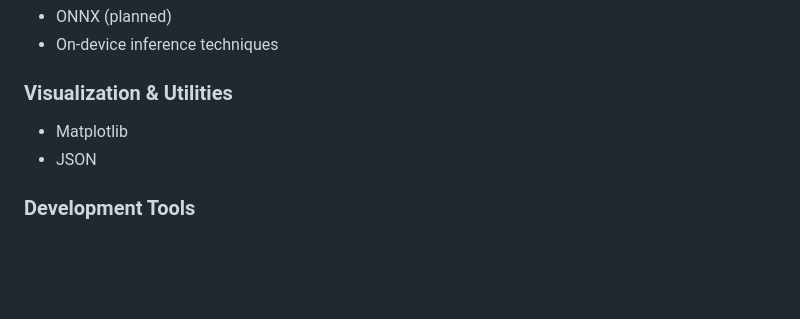
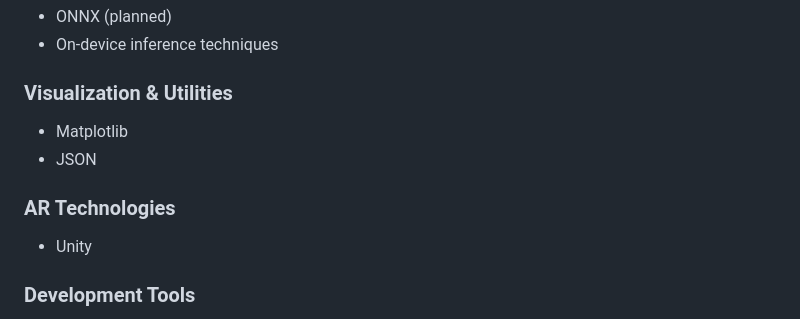
Before and after one commit to pulasthiBuddikaGit/PregAssist, a Markdown page: README.md, the part around the change. Drawn GitHub-style; blank space fills up the shorter version.

Commit message:
edit tech in readme

```diff
--- a/README.md
+++ b/README.md
@@ -71,6 +71,9 @@ a specific prenatal care challenge while sharing a common application framework.
 - Matplotlib
 - JSON
 
+### AR Technologies
+- Unity
+
 ### Development Tools
 - Git & GitHub
 - VS Code / Android Studio
```
